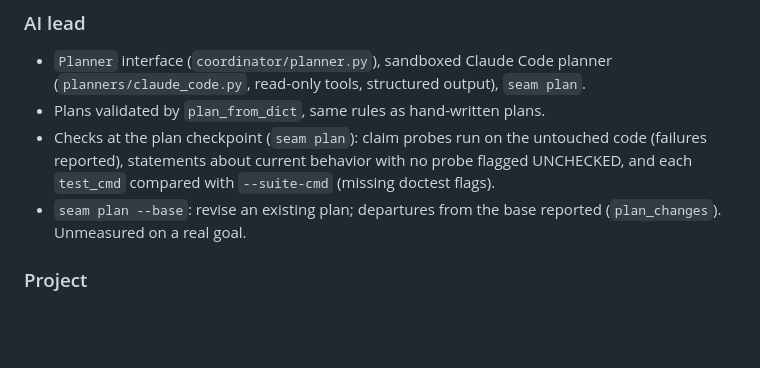
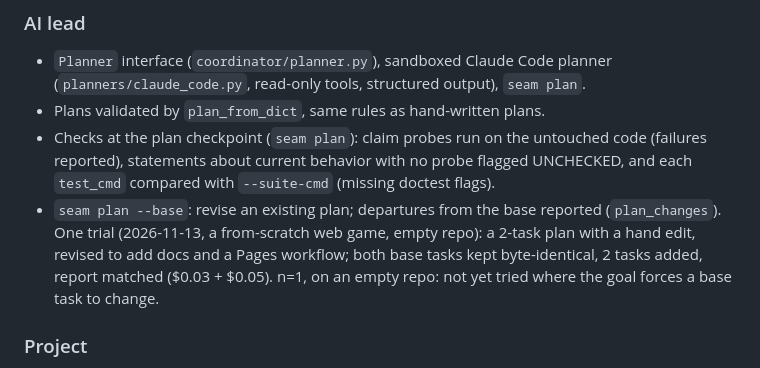
Before and after one commit to sc0Vu/SEAM, a Markdown page: PROGRESS.md, the part around the change. Rendered like a GitHub page; blank space fills up the shorter version.

Commit message:
docs: record the first --base revision trial in the progress log
Co-Authored-By: Claude Opus 5.5 <noreply@anthropic.com>

```diff
--- a/PROGRESS.md
+++ b/PROGRESS.md
@@ -76,7 +76,10 @@ Last updated: 2026-11-13. State: released **seam-merge 0.2.3** on PyPI (tag v0.2
   (failures reported), statements about current behavior with no probe flagged
   UNCHECKED, and each `test_cmd` compared with `--suite-cmd` (missing doctest flags).
 - `seam plan --base`: revise an existing plan; departures from the base reported
-  (`plan_changes`). Unmeasured on a real goal.
+  (`plan_changes`). One trial (2026-11-13, a from-scratch web game, empty repo): a
+  2-task plan with a hand edit, revised to add docs and a Pages workflow; both base
+  tasks kept byte-identical, 2 tasks added, report matched ($0.03 + $0.05). n=1, on
+  an empty repo: not yet tried where the goal forces a base task to change.
 
 ### Project
 - README, AGPL-3.0-only license, GitHub Pages site (`site/`, deploys on push),
```
